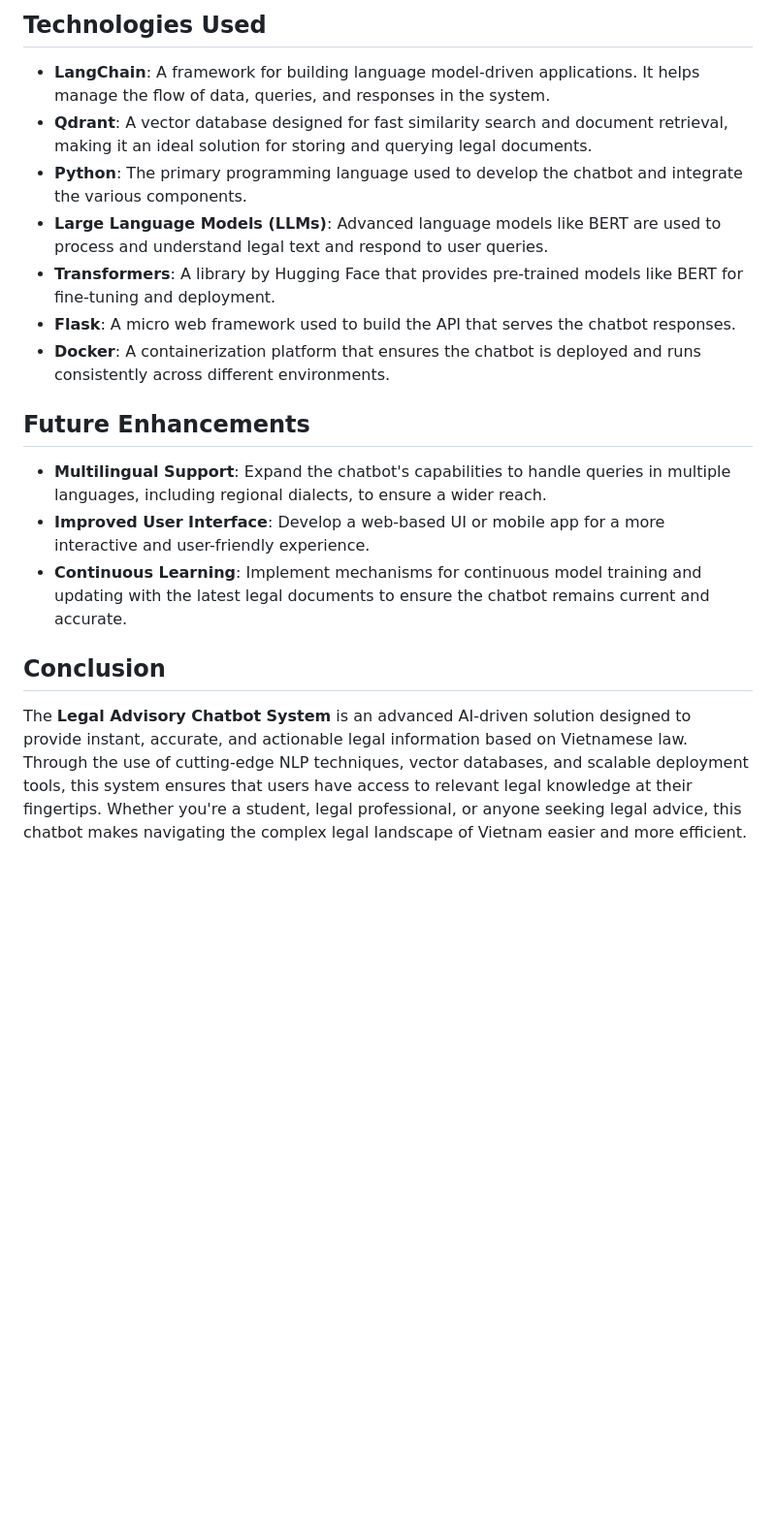
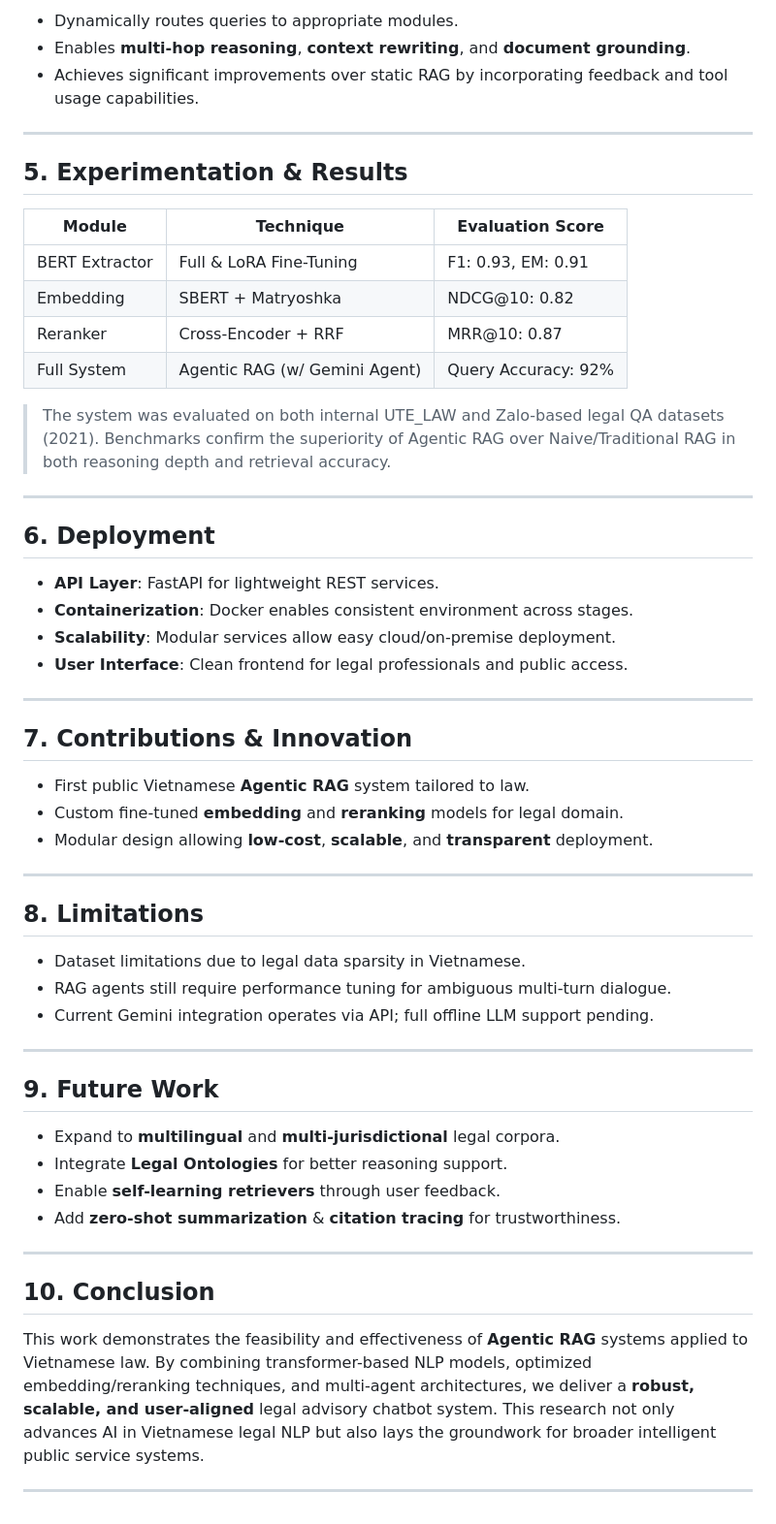
Before and after one commit to ZeusCoderBE/Khoa_Luan_Tot_Nghiep_Agentic_RAG, a Markdown page: README.md, the part around one of its changes. Shown at 97% size. Rendered like a GitHub page; blank space fills up the shorter version.

```diff
--- a/README.md
+++ b/README.md
@@ -58,20 +79,59 @@ By using Flask and Docker, the chatbot can be easily deployed to any cloud platf
 
-## Technologies Used
+* Dynamically routes queries to appropriate modules.
+* Enables **multi-hop reasoning**, **context rewriting**, and **document grounding**.
+* Achieves significant improvements over static RAG by incorporating feedback and tool usage capabilities.
 
-- **LangChain**: A framework for building language model-driven applications. It helps manage the flow of data, queries, and responses in the system.
-- **Qdrant**: A vector database designed for fast similarity search and document retrieval, making it an ideal solution for storing and querying legal documents.
-- **Python**: The primary programming language used to develop the chatbot and integrate the various components.
-- **Large Language Models (LLMs)**: Advanced language models like BERT are used to process and understand legal text and respond to user queries.
-- **Transformers**: A library by Hugging Face that provides pre-trained models like BERT for fine-tuning and deployment.
-- **Flask**: A micro web framework used to build the API that serves the chatbot responses.
-- **Docker**: A containerization platform that ensures the chatbot is deployed and runs consistently across different environments.
+---
 
-## Future Enhancements
+## 5. Experimentation & Results
 
-- **Multilingual Support**: Expand the chatbot's capabilities to handle queries in multiple languages, including regional dialects, to ensure a wider reach.
-- **Improved User Interface**: Develop a web-based UI or mobile app for a more interactive and user-friendly experience.
-- **Continuous Learning**: Implement mechanisms for continuous model training and updating with the latest legal documents to ensure the chatbot remains current and accurate.
+| Module         | Technique                     | Evaluation Score    |
+| -------------- | ----------------------------- | ------------------- |
+| BERT Extractor | Full & LoRA Fine-Tuning       | F1: 0.93, EM: 0.91  |
+| Embedding      | SBERT + Matryoshka            | NDCG\@10: 0.82      |
+| Reranker       | Cross-Encoder + RRF           | MRR\@10: 0.87       |
+| Full System    | Agentic RAG (w/ Gemini Agent) | Query Accuracy: 92% |
 
-## Conclusion
+> The system was evaluated on both internal UTE\_LAW and Zalo-based legal QA datasets (2021). Benchmarks confirm the superiority of Agentic RAG over Naive/Traditional RAG in both reasoning depth and retrieval accuracy.
 
-The **Legal Advisory Chatbot System** is an advanced AI-driven solution designed to provide instant, accurate, and actionable legal information based on Vietnamese law. Through the use of cutting-edge NLP techniques, vector databases, and scalable deployment tools, this system ensures that users have access to relevant legal knowledge at their fingertips. Whether you're a student, legal professional, or anyone seeking legal advice, this chatbot makes navigating the complex legal landscape of Vietnam easier and more efficient.
+---
+
+## 6. Deployment
+
+* **API Layer**: FastAPI for lightweight REST services.
+* **Containerization**: Docker enables consistent environment across stages.
+* **Scalability**: Modular services allow easy cloud/on-premise deployment.
+* **User Interface**: Clean frontend for legal professionals and public access.
+
+---
+
+## 7. Contributions & Innovation
+
+* First public Vietnamese **Agentic RAG** system tailored to law.
+* Custom fine-tuned **embedding** and **reranking** models for legal domain.
+* Modular design allowing **low-cost**, **scalable**, and **transparent** deployment.
+
+---
+
+## 8. Limitations
+
+* Dataset limitations due to legal data sparsity in Vietnamese.
+* RAG agents still require performance tuning for ambiguous multi-turn dialogue.
+* Current Gemini integration operates via API; full offline LLM support pending.
+
+---
+
+## 9. Future Work
+
+* Expand to **multilingual** and **multi-jurisdictional** legal corpora.
+* Integrate **Legal Ontologies** for better reasoning support.
+* Enable **self-learning retrievers** through user feedback.
+* Add **zero-shot summarization** & **citation tracing** for trustworthiness.
+
+---
+
+## 10. Conclusion
+
+This work demonstrates the feasibility and effectiveness of **Agentic RAG** systems applied to Vietnamese law. By combining transformer-based NLP models, optimized embedding/reranking techniques, and multi-agent architectures, we deliver a **robust, scalable, and user-aligned** legal advisory chatbot system. This research not only advances AI in Vietnamese legal NLP but also lays the groundwork for broader intelligent public service systems.
+
+---
```
Also changed, not shown: other parts of README.md (+52 -31 lines).
